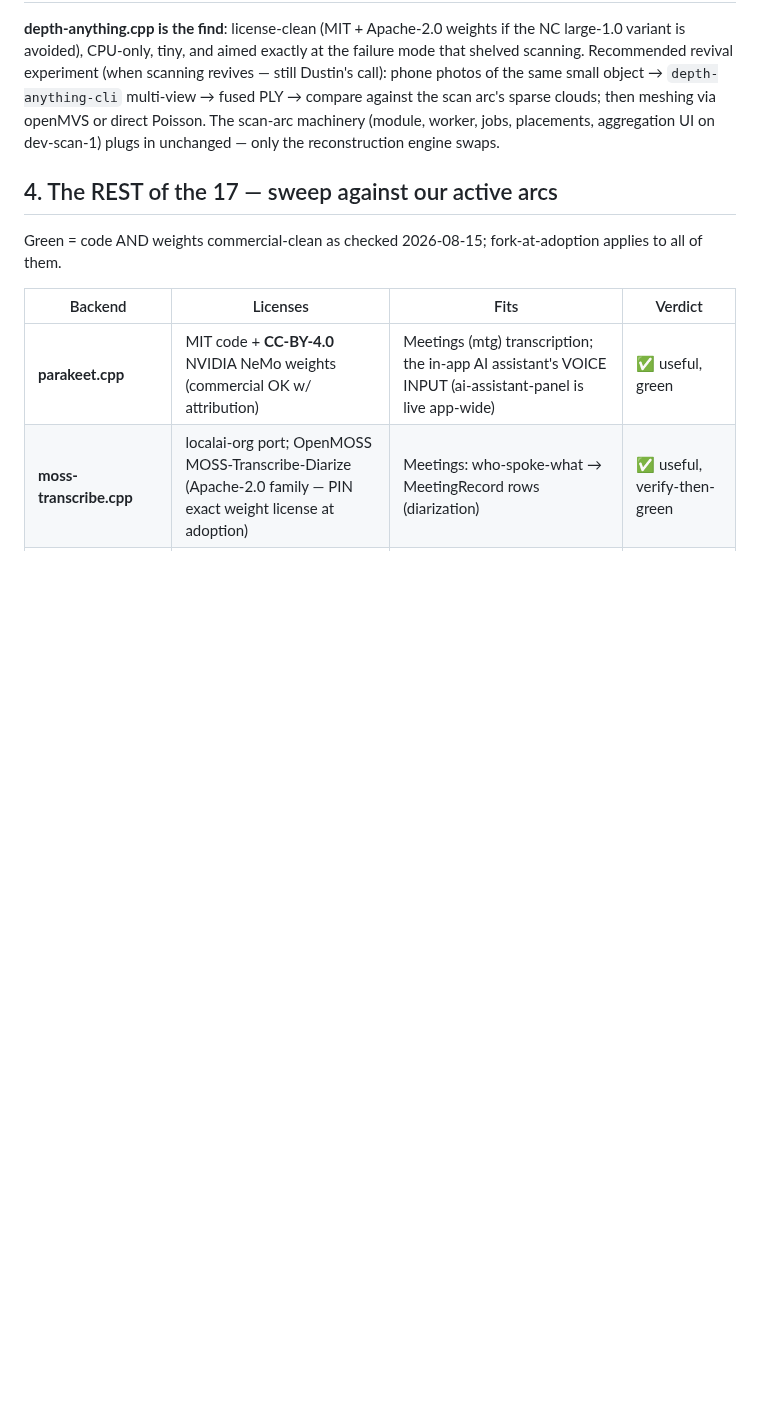
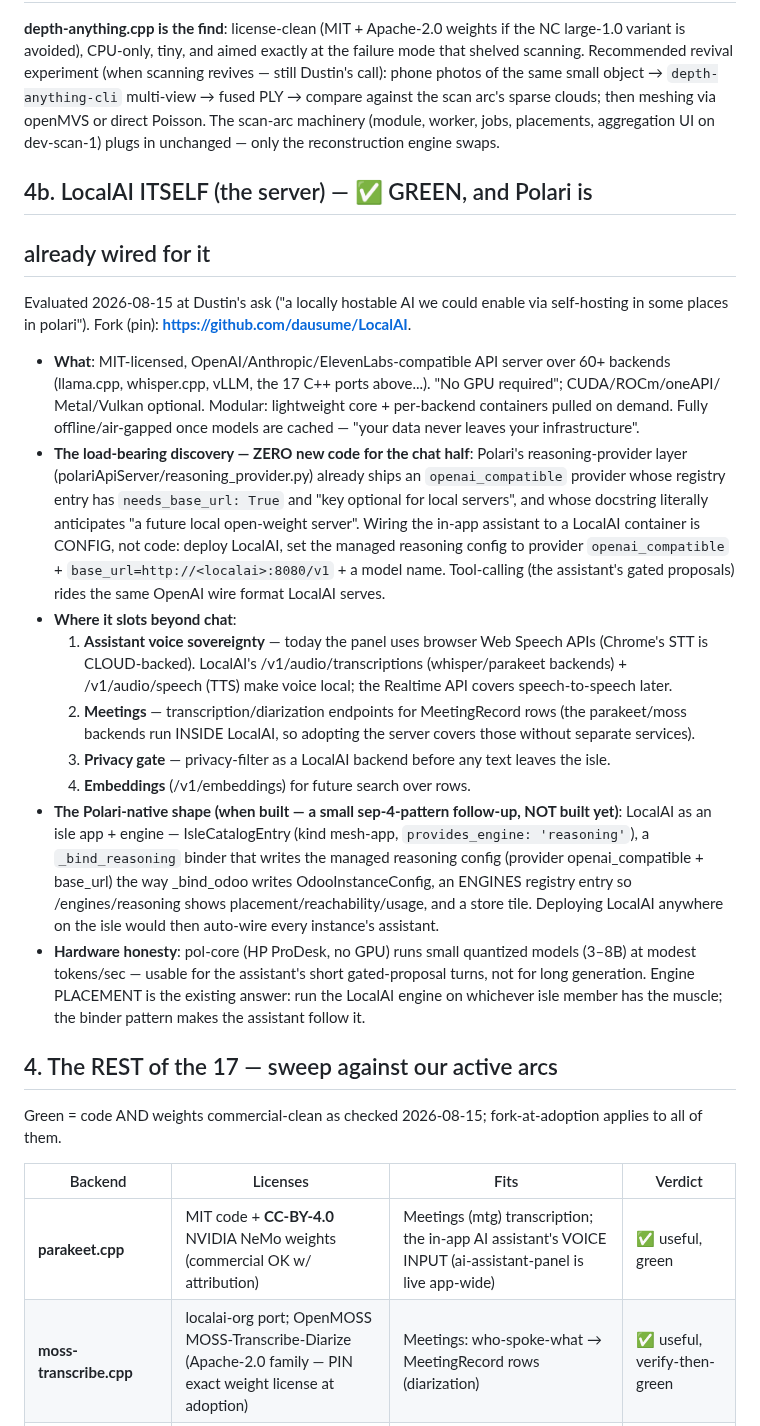
Before and after one commit to dausume/polari-suite, a Markdown page: LOCALAI_3D_BACKENDS_EVALUATION.md, the part around the change. Rendered like a GitHub page; blank space fills up the shorter version.

Commit message:
LocalAI (the server) evaluated GREEN for self-hosted AI in Polari: assistant's openai_compatible provider already takes base_url — wiring is config not code; voice/meetings/privacy/embeddings map; 'reasoning' engine shape recommended (sep-4 pattern); pinned at dausume/LocalAI
Co-Authored-By: Claude Fable 5 <noreply@anthropic.com>
Claude-Session: https://claude.ai/code/session_01ScGxLvaXAYcsaafogWYzbp

```diff
--- a/LOCALAI_3D_BACKENDS_EVALUATION.md
+++ b/LOCALAI_3D_BACKENDS_EVALUATION.md
@@ -131,6 +131,60 @@ Poisson. The scan-arc machinery (module, worker, jobs, placements,
 aggregation UI on dev-scan-1) plugs in unchanged — only the
 reconstruction engine swaps.
 
+## 4b. LocalAI ITSELF (the server) — ✅ GREEN, and Polari is
+##     already wired for it
+
+Evaluated 2026-08-15 at Dustin's ask ("a locally hostable AI we
+could enable via self-hosting in some places in polari").
+Fork (pin): **https://github.com/dausume/LocalAI**.
+
+- **What**: MIT-licensed, OpenAI/Anthropic/ElevenLabs-compatible
+  API server over 60+ backends (llama.cpp, whisper.cpp, vLLM, the
+  17 C++ ports above...). "No GPU required"; CUDA/ROCm/oneAPI/
+  Metal/Vulkan optional. Modular: lightweight core + per-backend
+  containers pulled on demand. Fully offline/air-gapped once
+  models are cached — "your data never leaves your infrastructure".
+- **The load-bearing discovery — ZERO new code for the chat half**:
+  Polari's reasoning-provider layer
+  (polariApiServer/reasoning_provider.py) already ships an
+  `openai_compatible` provider whose registry entry has
+  `needs_base_url: True` and "key optional for local servers", and
+  whose docstring literally anticipates "a future local open-weight
+  server". Wiring the in-app assistant to a LocalAI container is
+  CONFIG, not code: deploy LocalAI, set the managed reasoning
+  config to provider `openai_compatible` +
+  `base_url=http://<localai>:8080/v1` + a model name. Tool-calling
+  (the assistant's gated proposals) rides the same OpenAI wire
+  format LocalAI serves.
+- **Where it slots beyond chat**:
+  1. **Assistant voice sovereignty** — today the panel uses browser
+     Web Speech APIs (Chrome's STT is CLOUD-backed). LocalAI's
+     /v1/audio/transcriptions (whisper/parakeet backends) +
+     /v1/audio/speech (TTS) make voice local; the Realtime API
+     covers speech-to-speech later.
+  2. **Meetings** — transcription/diarization endpoints for
+     MeetingRecord rows (the parakeet/moss backends run INSIDE
+     LocalAI, so adopting the server covers those without separate
+     services).
+  3. **Privacy gate** — privacy-filter as a LocalAI backend before
+     any text leaves the isle.
+  4. **Embeddings** (/v1/embeddings) for future search over rows.
+- **The Polari-native shape (when built — a small sep-4-pattern
+  follow-up, NOT built yet)**: LocalAI as an isle app + engine —
+  IsleCatalogEntry (kind mesh-app, `provides_engine: 'reasoning'`),
+  a `_bind_reasoning` binder that writes the managed reasoning
+  config (provider openai_compatible + base_url) the way
+  _bind_odoo writes OdooInstanceConfig, an ENGINES registry entry
+  so /engines/reasoning shows placement/reachability/usage, and a
+  store tile. Deploying LocalAI anywhere on the isle would then
+  auto-wire every instance's assistant.
+- **Hardware honesty**: pol-core (HP ProDesk, no GPU) runs small
+  quantized models (3–8B) at modest tokens/sec — usable for the
+  assistant's short gated-proposal turns, not for long generation.
+  Engine PLACEMENT is the existing answer: run the LocalAI engine
+  on whichever isle member has the muscle; the binder pattern makes
+  the assistant follow it.
+
 ## 4. The REST of the 17 — sweep against our active arcs
 
 Green = code AND weights commercial-clean as checked 2026-08-15;
```
